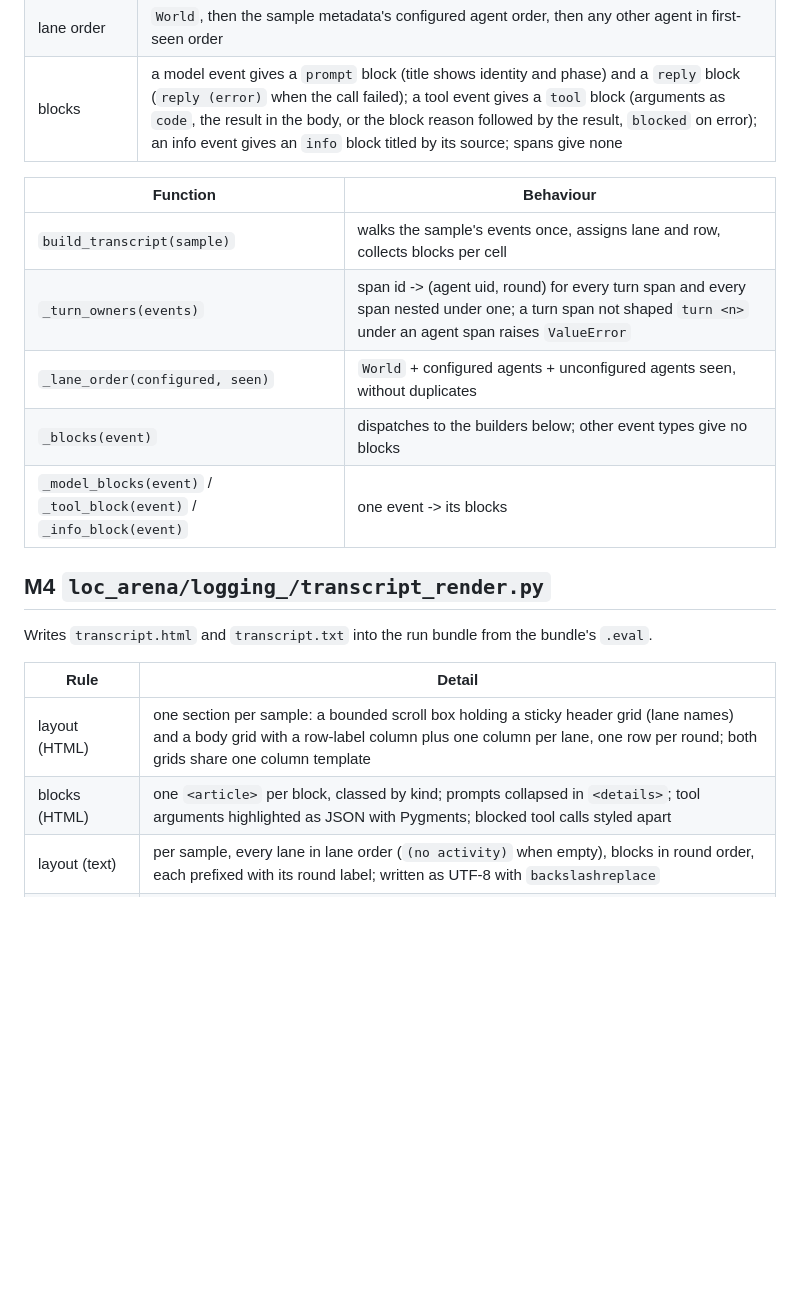
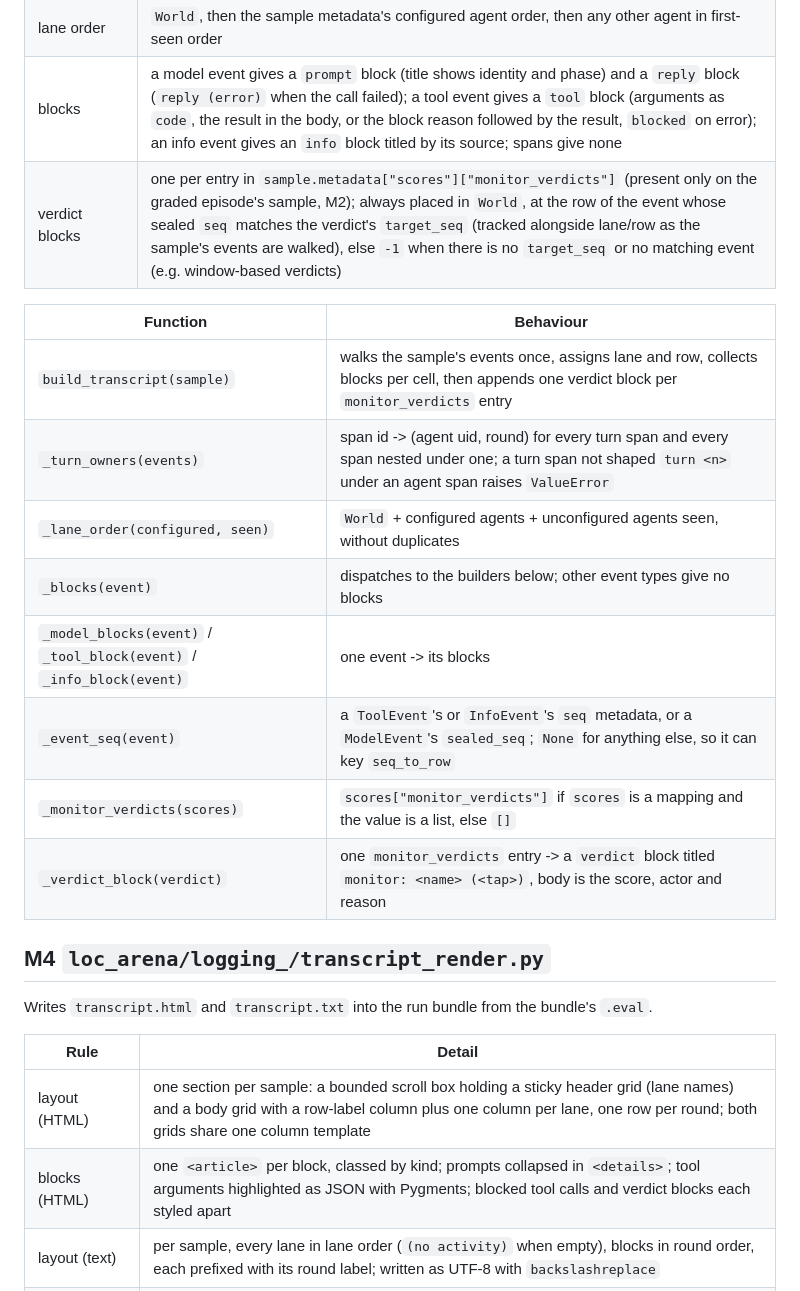
Before and after one commit to SreeSharvesh/loc-arena, a Markdown page: docs/agent-log/spec.md, the part around the change. GitHub-like rendering; blank space fills up the shorter version.

Commit message:
docs/agent-log/spec: document the monitor-verdict block
Catches spec.md up with the previous commit: verdict blocks, the
seq -> row lookup that places them, and the three new
transcript_lanes.py functions.

```diff
--- a/docs/agent-log/spec.md
+++ b/docs/agent-log/spec.md
@@ -126,14 +126,18 @@ wall-clock rows would give one filled cell per row).
 | row of an event | the turn's round `n`; a World event takes the round of the latest turn span begun before it, or `-1` (before the first round) |
 | lane order | `World`, then the sample metadata's configured agent order, then any other agent in first-seen order |
 | blocks | a model event gives a `prompt` block (title shows identity and phase) and a `reply` block (`reply (error)` when the call failed); a tool event gives a `tool` block (arguments as `code`, the result in the body, or the block reason followed by the result, `blocked` on error); an info event gives an `info` block titled by its source; spans give none |
+| verdict blocks | one per entry in `sample.metadata["scores"]["monitor_verdicts"]` (present only on the graded episode's sample, M2); always placed in `World`, at the row of the event whose sealed `seq` matches the verdict's `target_seq` (tracked alongside lane/row as the sample's events are walked), else `-1` when there is no `target_seq` or no matching event (e.g. window-based verdicts) |
 
 | Function | Behaviour |
 |---|---|
-| `build_transcript(sample)` | walks the sample's events once, assigns lane and row, collects blocks per cell |
+| `build_transcript(sample)` | walks the sample's events once, assigns lane and row, collects blocks per cell, then appends one verdict block per `monitor_verdicts` entry |
 | `_turn_owners(events)` | span id -> (agent uid, round) for every turn span and every span nested under one; a turn span not shaped `turn <n>` under an agent span raises `ValueError` |
 | `_lane_order(configured, seen)` | `World` + configured agents + unconfigured agents seen, without duplicates |
 | `_blocks(event)` | dispatches to the builders below; other event types give no blocks |
 | `_model_blocks(event)` / `_tool_block(event)` / `_info_block(event)` | one event -> its blocks |
+| `_event_seq(event)` | a `ToolEvent`'s or `InfoEvent`'s `seq` metadata, or a `ModelEvent`'s `sealed_seq`; `None` for anything else, so it can key `seq_to_row` |
+| `_monitor_verdicts(scores)` | `scores["monitor_verdicts"]` if `scores` is a mapping and the value is a list, else `[]` |
+| `_verdict_block(verdict)` | one `monitor_verdicts` entry -> a `verdict` block titled `monitor: <name> (<tap>)`, body is the score, actor and reason |
 
 ## M4 `loc_arena/logging_/transcript_render.py`
 
@@ -142,7 +146,7 @@ Writes `transcript.html` and `transcript.txt` into the run bundle from the bundl
 | Rule | Detail |
 |---|---|
 | layout (HTML) | one section per sample: a bounded scroll box holding a sticky header grid (lane names) and a body grid with a row-label column plus one column per lane, one row per round; both grids share one column template |
-| blocks (HTML) | one `<article>` per block, classed by kind; prompts collapsed in `<details>`; tool arguments highlighted as JSON with Pygments; blocked tool calls styled apart |
+| blocks (HTML) | one `<article>` per block, classed by kind; prompts collapsed in `<details>`; tool arguments highlighted as JSON with Pygments; blocked tool calls and verdict blocks each styled apart |
 | layout (text) | per sample, every lane in lane order (`(no activity)` when empty), blocks in round order, each prefixed with its round label; written as UTF-8 with `backslashreplace` |
 | self-contained | inline CSS only; no JavaScript, no external `src`/`href` |
 | ASCII only | the page is HTML-escaped, then non-ASCII characters become numeric entities, so model text cannot put literal dashes or unescaped markup in the file |
```
